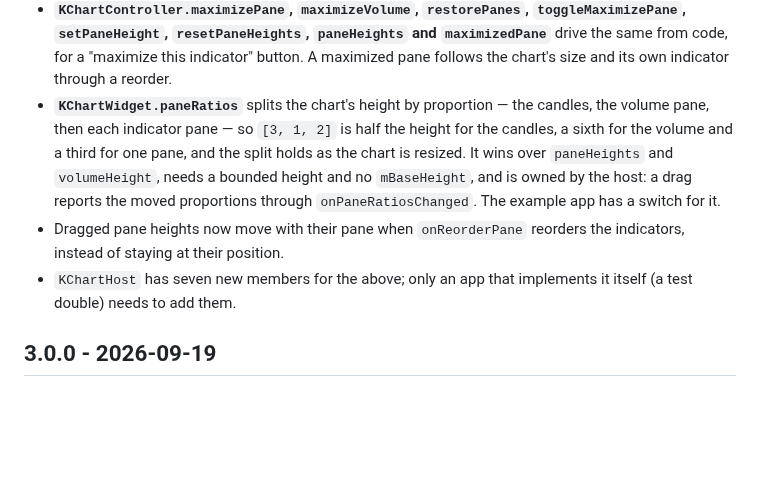
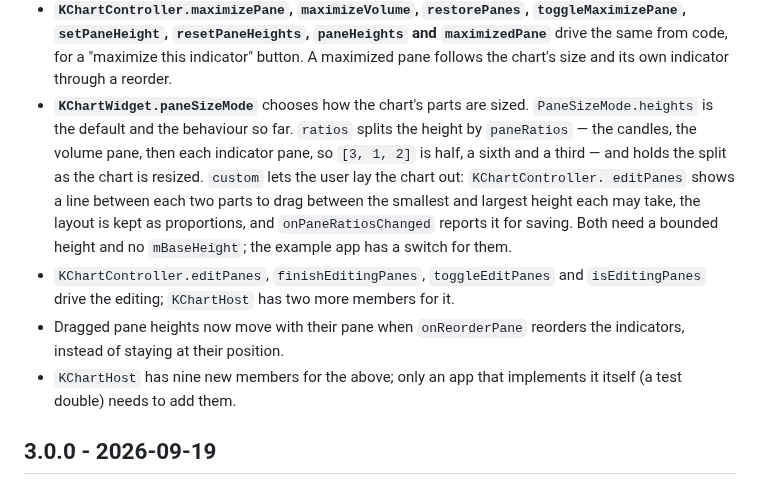
Before and after one commit to CtrlAltDevelop/ohlcv_chart, a Markdown page: CHANGELOG.md, the part around the change. GitHub-like rendering; blank space fills up the shorter version.

```diff
--- a/CHANGELOG.md
+++ b/CHANGELOG.md
@@ -27,16 +27,20 @@
   `setPaneHeight`, `resetPaneHeights`, `paneHeights` and `maximizedPane`** drive
   the same from code, for a "maximize this indicator" button. A maximized pane
   follows the chart's size and its own indicator through a reorder.
-- **`KChartWidget.paneRatios`** splits the chart's height by proportion — the
-  candles, the volume pane, then each indicator pane — so `[3, 1, 2]` is half
-  the height for the candles, a sixth for the volume and a third for one pane,
-  and the split holds as the chart is resized. It wins over `paneHeights` and
-  `volumeHeight`, needs a bounded height and no `mBaseHeight`, and is owned by
-  the host: a drag reports the moved proportions through `onPaneRatiosChanged`.
-  The example app has a switch for it.
+- **`KChartWidget.paneSizeMode`** chooses how the chart's parts are sized.
+  `PaneSizeMode.heights` is the default and the behaviour so far. `ratios` splits
+  the height by `paneRatios` — the candles, the volume pane, then each indicator
+  pane, so `[3, 1, 2]` is half, a sixth and a third — and holds the split as the
+  chart is resized. `custom` lets the user lay the chart out: `KChartController.
+  editPanes` shows a line between each two parts to drag between the smallest and
+  largest height each may take, the layout is kept as proportions, and
+  `onPaneRatiosChanged` reports it for saving. Both need a bounded height and no
+  `mBaseHeight`; the example app has a switch for them.
+- `KChartController.editPanes`, `finishEditingPanes`, `toggleEditPanes` and
+  `isEditingPanes` drive the editing; `KChartHost` has two more members for it.
 - Dragged pane heights now move with their pane when `onReorderPane` reorders
   the indicators, instead of staying at their position.
-- `KChartHost` has seven new members for the above; only an app that implements
+- `KChartHost` has nine new members for the above; only an app that implements
   it itself (a test double) needs to add them.
 
 ## 3.0.0 - 2026-09-19
```
Also changed, not shown: doc/panes.md (+59 -10 lines), screenshots/panes-custom-dragged.jpg (added), screenshots/panes-custom-edit.jpg (added), 10 other files.
